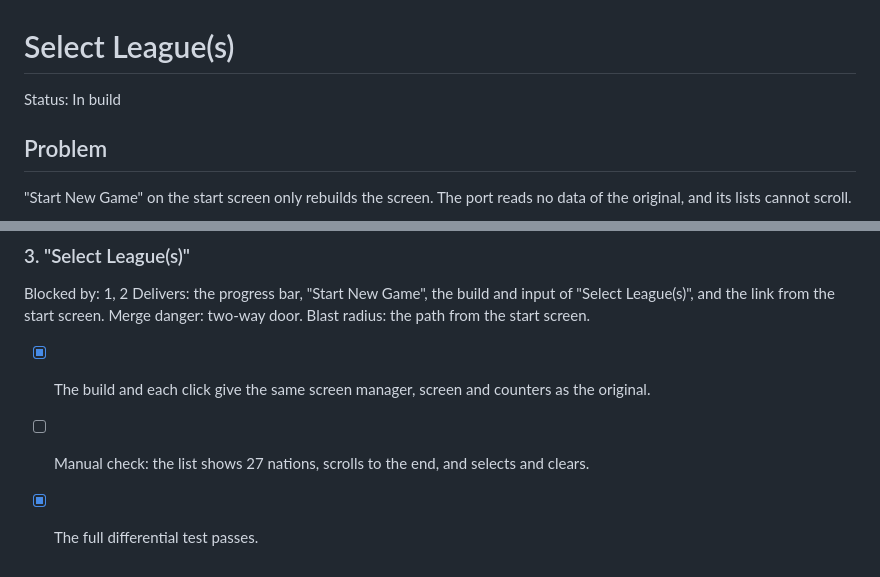
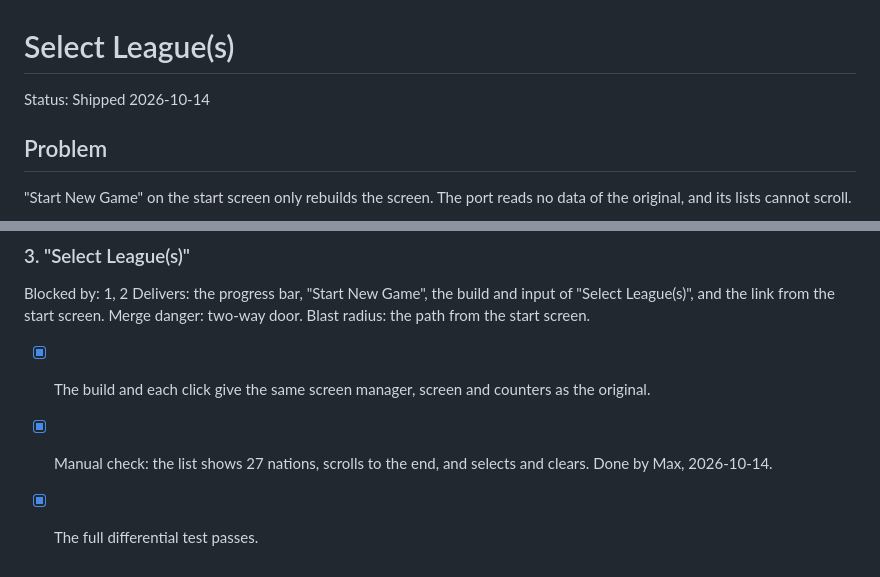
Before and after one commit to nunofaria007/cm0102-bosman-edition, a Markdown page: docs/specs/2026-10-14-select-leagues-spec.md, 2 parts joined by grey strips. Rendered like a GitHub page.

Commit message:
Mark the Select League(s) spec as shipped after the manual check
Co-Authored-By: Claude Opus 5.5 <noreply@anthropic.com>

```diff
--- a/docs/specs/2026-10-14-select-leagues-spec.md
+++ b/docs/specs/2026-10-14-select-leagues-spec.md
@@ -1,5 +1,5 @@
 # Select League(s)
-Status: In build
+Status: Shipped 2026-10-14
 
 ## Problem
 "Start New Game" on the start screen only rebuilds the screen. The port reads no data of the original, and its lists cannot scroll.
@@ -100,5 +100,5 @@ Blocked by: 1, 2
 Delivers: the progress bar, "Start New Game", the build and input of "Select League(s)", and the link from the start screen.
 Merge danger: two-way door. Blast radius: the path from the start screen.
 - [x] The build and each click give the same screen manager, screen and counters as the original.
-- [ ] Manual check: the list shows 27 nations, scrolls to the end, and selects and clears.
+- [x] Manual check: the list shows 27 nations, scrolls to the end, and selects and clears. Done by Max, 2026-10-14.
 - [x] The full differential test passes.
```
